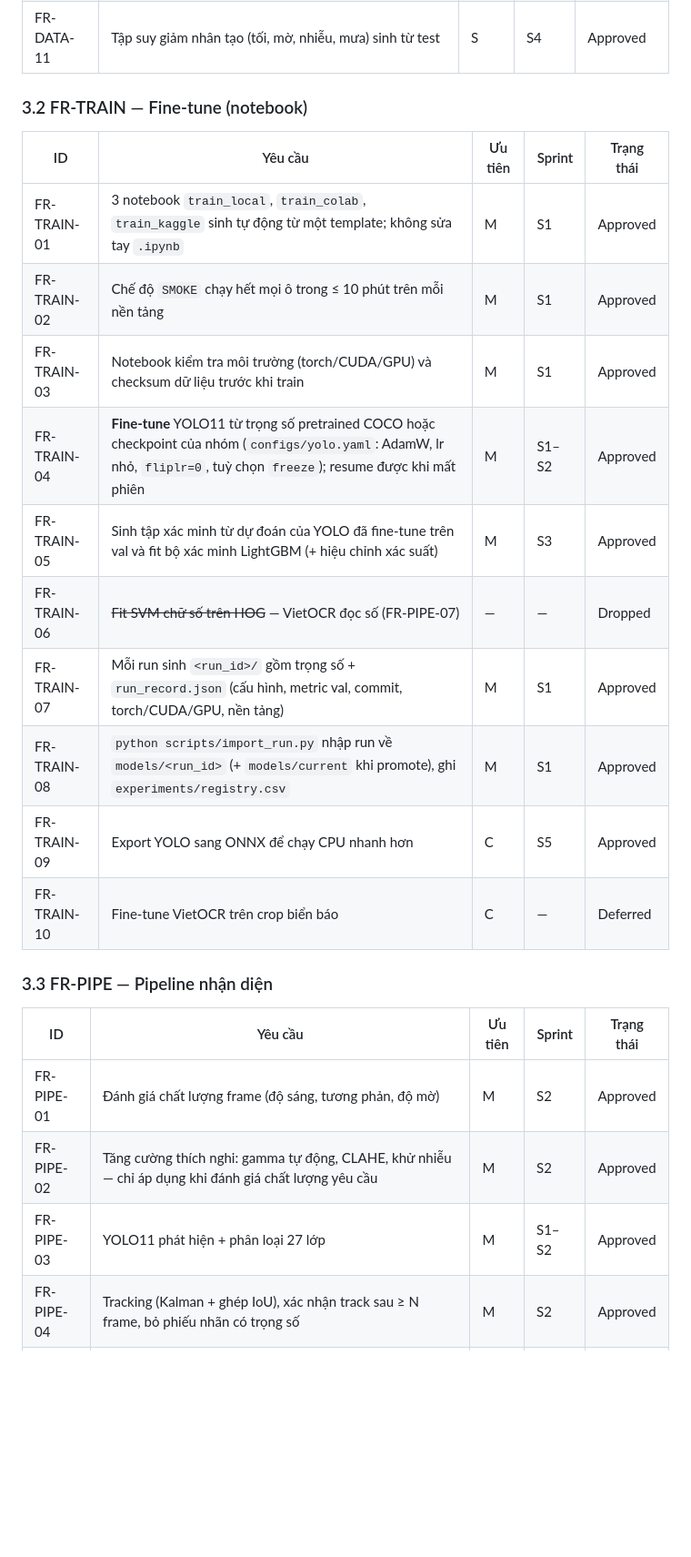
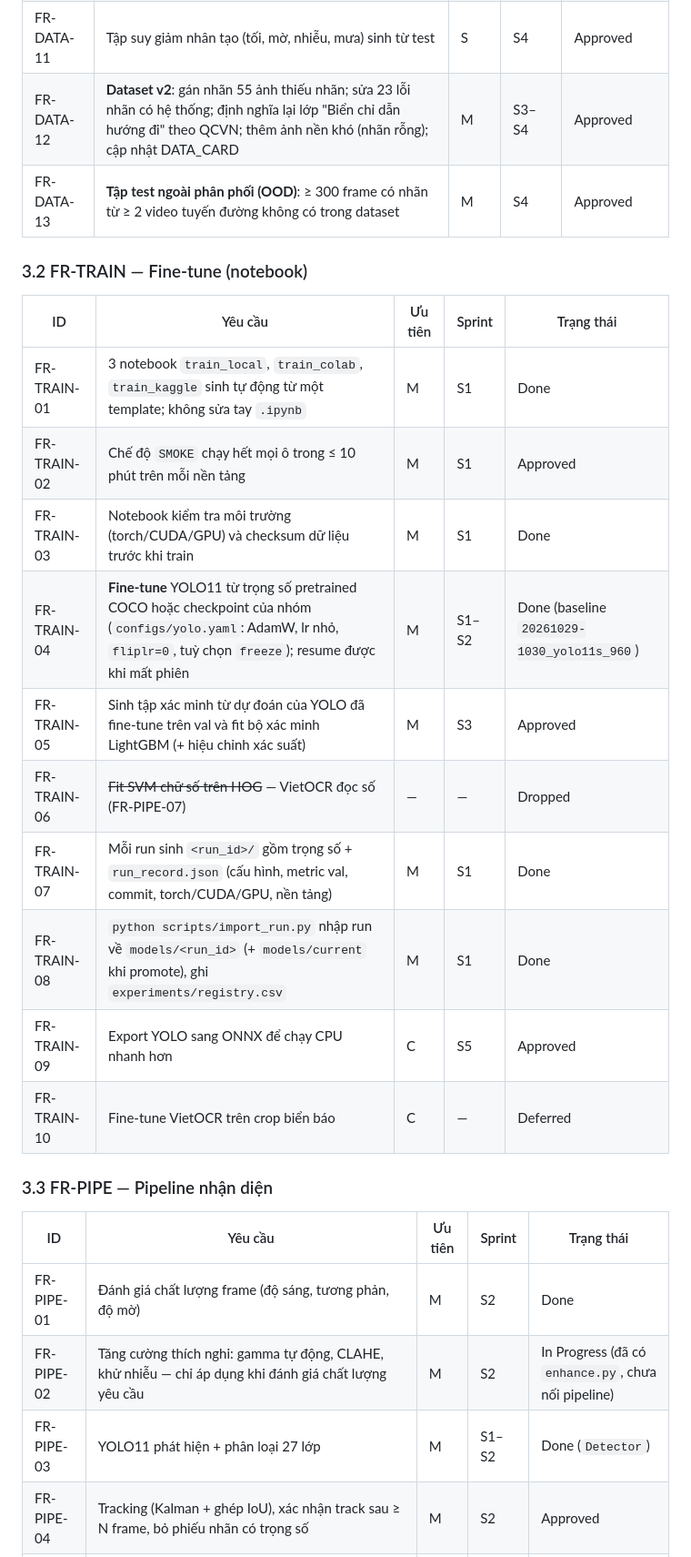
Before and after one commit to HoanBuCon/UTCI-Vision, a Markdown page: docs/02_SRS.md, the part around one of its changes. Shown at 91% size. Rendered like a GitHub page; blank space fills up the shorter version.

```diff
--- a/docs/02_SRS.md
+++ b/docs/02_SRS.md
@@ -110,19 +118,21 @@ Notebook huấn luyện (Local/Colab/Kaggle) ──<run_id>/──► scripts/im
 | FR-DATA-09 | Tập đánh giá OCR: ≥ 200 crop có nhãn chữ (gồm biển phụ) | S | S2–S3 | Approved |
 | FR-DATA-10 | ≥ 2 video đường phố Việt Nam (tự quay/nguồn mở có giấy phép) để demo và đo flicker | S | S3 | Approved |
 | FR-DATA-11 | Tập suy giảm nhân tạo (tối, mờ, nhiễu, mưa) sinh từ test | S | S4 | Approved |
+| FR-DATA-12 | **Dataset v2**: gán nhãn 55 ảnh thiếu nhãn; sửa 23 lỗi nhãn có hệ thống; định nghĩa lại lớp "Biển chỉ dẫn hướng đi" theo QCVN; thêm ảnh nền khó (nhãn rỗng); cập nhật DATA_CARD | M | S3–S4 | Approved |
+| FR-DATA-13 | **Tập test ngoài phân phối (OOD)**: ≥ 300 frame có nhãn từ ≥ 2 video tuyến đường không có trong dataset | M | S4 | Approved |
 
 ### 3.2 FR-TRAIN — Fine-tune (notebook)
 
 | ID | Yêu cầu | Ưu tiên | Sprint | Trạng thái |
 |---|---|---|---|---|
-| FR-TRAIN-01 | 3 notebook `train_local`, `train_colab`, `train_kaggle` sinh tự động từ một template; không sửa tay `.ipynb` | M | S1 | Approved |
+| FR-TRAIN-01 | 3 notebook `train_local`, `train_colab`, `train_kaggle` sinh tự động từ một template; không sửa tay `.ipynb` | M | S1 | Done |
 | FR-TRAIN-02 | Chế độ `SMOKE` chạy hết mọi ô trong ≤ 10 phút trên mỗi nền tảng | M | S1 | Approved |
-| FR-TRAIN-03 | Notebook kiểm tra môi trường (torch/CUDA/GPU) và checksum dữ liệu trước khi train | M | S1 | Approved |
-| FR-TRAIN-04 | **Fine-tune** YOLO11 từ trọng số pretrained COCO hoặc checkpoint của nhóm (`configs/yolo.yaml`: AdamW, lr nhỏ, `fliplr=0`, tuỳ chọn `freeze`); resume được khi mất phiên | M | S1–S2 | Approved |
+| FR-TRAIN-03 | Notebook kiểm tra môi trường (torch/CUDA/GPU) và checksum dữ liệu trước khi train | M | S1 | Done |
+| FR-TRAIN-04 | **Fine-tune** YOLO11 từ trọng số pretrained COCO hoặc checkpoint của nhóm (`configs/yolo.yaml`: AdamW, lr nhỏ, `fliplr=0`, tuỳ chọn `freeze`); resume được khi mất phiên | M | S1–S2 | Done (baseline `20261029-1030_yolo11s_960`) |
 | FR-TRAIN-05 | Sinh tập xác minh từ dự đoán của YOLO đã fine-tune trên val và fit bộ xác minh LightGBM (+ hiệu chỉnh xác suất) | M | S3 | Approved |
 | FR-TRAIN-06 | ~~Fit SVM chữ số trên HOG~~ — VietOCR đọc số (FR-PIPE-07) | — | — | Dropped |
-| FR-TRAIN-07 | Mỗi run sinh `<run_id>/` gồm trọng số + `run_record.json` (cấu hình, metric val, commit, torch/CUDA/GPU, nền tảng) | M | S1 | Approved |
-| FR-TRAIN-08 | `python scripts/import_run.py` nhập run về `models/<run_id>` (+ `models/current` khi promote), ghi `experiments/registry.csv` | M | S1 | Approved |
+| FR-TRAIN-07 | Mỗi run sinh `<run_id>/` gồm trọng số + `run_record.json` (cấu hình, metric val, commit, torch/CUDA/GPU, nền tảng) | M | S1 | Done |
+| FR-TRAIN-08 | `python scripts/import_run.py` nhập run về `models/<run_id>` (+ `models/current` khi promote), ghi `experiments/registry.csv` | M | S1 | Done |
 | FR-TRAIN-09 | Export YOLO sang ONNX để chạy CPU nhanh hơn | C | S5 | Approved |
 | FR-TRAIN-10 | Fine-tune VietOCR trên crop biển báo | C | — | Deferred |
 
@@ -130,7 +140,7 @@ Notebook huấn luyện (Local/Colab/Kaggle) ──<run_id>/──► scripts/im
 
 | ID | Yêu cầu | Ưu tiên | Sprint | Trạng thái |
 |---|---|---|---|---|
-| FR-PIPE-01 | Đánh giá chất lượng frame (độ sáng, tương phản, độ mờ) | M | S2 | Approved |
-| FR-PIPE-02 | Tăng cường thích nghi: gamma tự động, CLAHE, khử nhiễu — chỉ áp dụng khi đánh giá chất lượng yêu cầu | M | S2 | Approved |
-| FR-PIPE-03 | YOLO11 phát hiện + phân loại 27 lớp | M | S1–S2 | Approved |
+| FR-PIPE-01 | Đánh giá chất lượng frame (độ sáng, tương phản, độ mờ) | M | S2 | Done |
+| FR-PIPE-02 | Tăng cường thích nghi: gamma tự động, CLAHE, khử nhiễu — chỉ áp dụng khi đánh giá chất lượng yêu cầu | M | S2 | In Progress (đã có `enhance.py`, chưa nối pipeline) |
+| FR-PIPE-03 | YOLO11 phát hiện + phân loại 27 lớp | M | S1–S2 | Done (`Detector`) |
 | FR-PIPE-04 | Tracking (Kalman + ghép IoU), xác nhận track sau ≥ N frame, bỏ phiếu nhãn có trọng số | M | S2 | Approved |
```
Also changed, not shown: other parts of docs/02_SRS.md (+50 -36 lines), README.md (+1 -0 lines), docs/04_BAO_CAO_DE_XUAT.md (added, +317 -0 lines).
